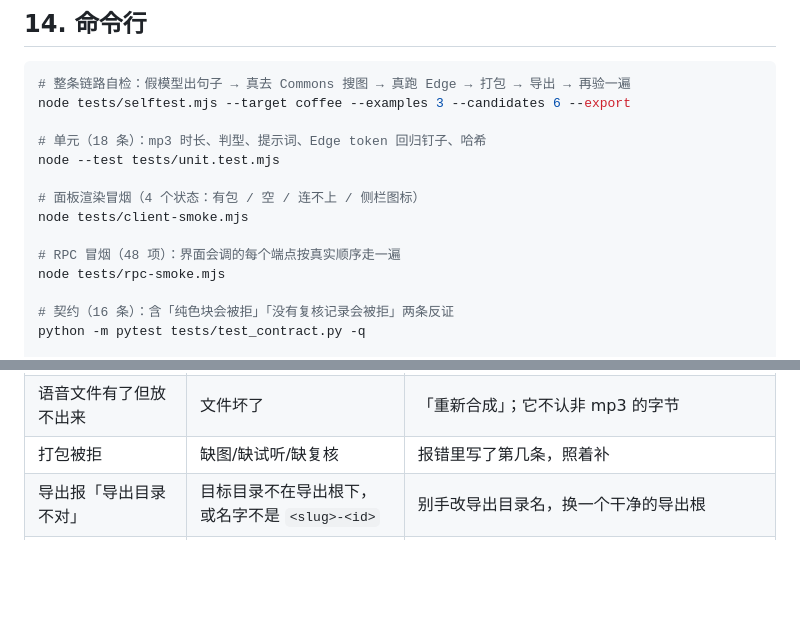
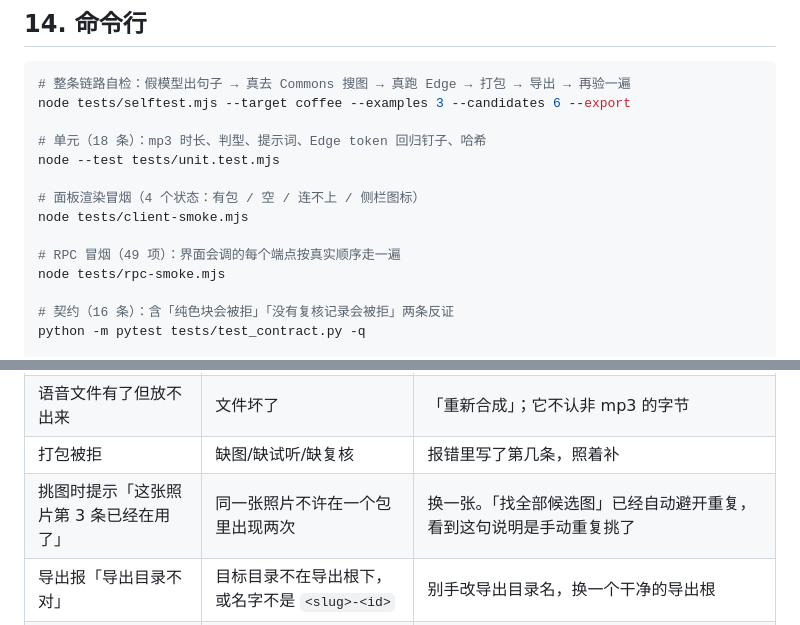
Before and after one commit to whyao56/dsh-etude, a Markdown page: docs/GUIDE.md, 2 parts joined by grey strips. GitHub-like rendering; blank space fills up the shorter version.

Commit message:
﻿文档跟上：测试 49 项、故障表补一条重复挑图
README 与 GUIDE 里的 RPC 冒烟项数从 48 改成 49；GUIDE 的故障对照表
加一行「这张照片第 N 条已经在用了」。

```diff
--- a/docs/GUIDE.md
+++ b/docs/GUIDE.md
@@ -501,7 +501,7 @@ node --test tests/unit.test.mjs
 # 面板渲染冒烟（4 个状态：有包 / 空 / 连不上 / 侧栏图标）
 node tests/client-smoke.mjs
 
-# RPC 冒烟（48 项）：界面会调的每个端点按真实顺序走一遍
+# RPC 冒烟（49 项）：界面会调的每个端点按真实顺序走一遍
 node tests/rpc-smoke.mjs
 
 # 契约（16 条）：含「纯色块会被拒」「没有复核记录会被拒」两条反证
@@ -528,6 +528,7 @@ npm test
 | 「合成语音」转很久 | Edge 网络问题 | 重试；Edge 通了会有声 |
 | 语音文件有了但放不出来 | 文件坏了 | 「重新合成」；它不认非 mp3 的字节 |
 | 打包被拒 | 缺图/缺试听/缺复核 | 报错里写了第几条，照着补 |
+| 挑图时提示「这张照片第 3 条已经在用了」 | 同一张照片不许在一个包里出现两次 | 换一张。「找全部候选图」已经自动避开重复，看到这句说明是手动重复挑了 |
 | 导出报「导出目录不对」 | 目标目录不在导出根下，或名字不是 `<slug>-<id>` | 别手改导出目录名，换一个干净的导出根 |
 | 导出报 `export-invalid` | 副本没过校验 | 源包还在，重新导一次；连续失败就自己跑 `python contract/validate.py <包目录>` 看细节 |
 | 造第二个包同一个词，没花钱也没变 | 命中了幂等键（这是设计） | 想重造：先把旧包删掉，或者改 `examplesPerLesson` / 音色 / 语速这类进幂等键的参数 |
```
Also changed, not shown: README.md (+1 -1 lines).
